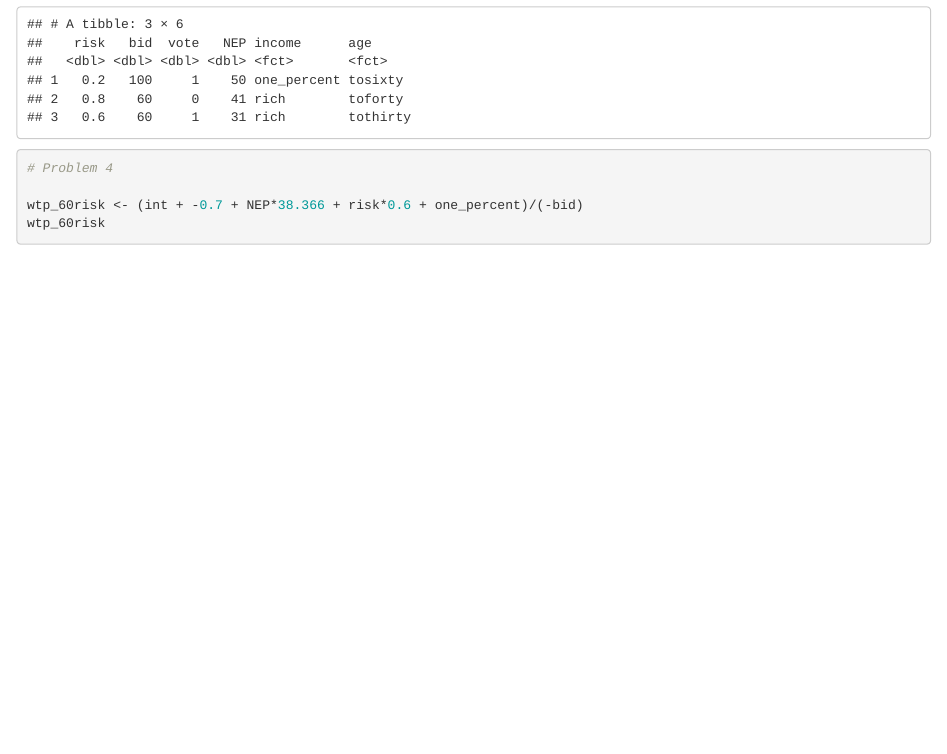
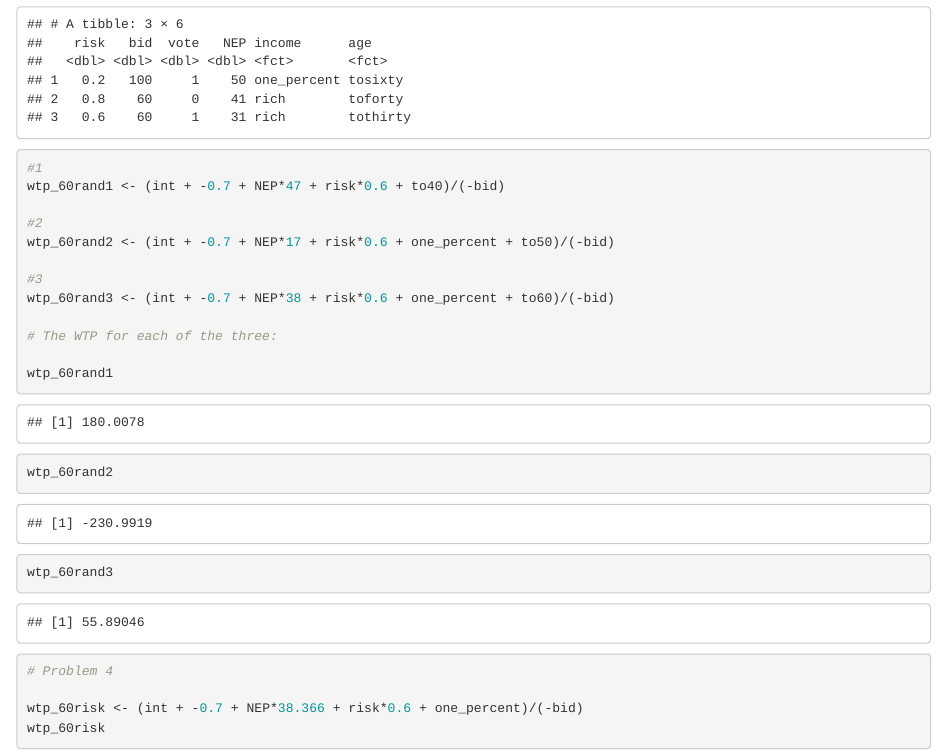
Before and after one commit to nelsongould/204_Assign3, an R Markdown document (Assign3_rmd.Rmd): the page in a window 1100 px wide, from 2280 px down. Rendered offline with R 4.5, knitr and Pandoc, with nearby package versions; code that draws random numbers runs with fixed seeds of ours; some code elsewhere in the file could not run offline.

Commit message:
Calculated WTP for the three random peeps

````diff
--- a/Assign3_rmd.Rmd
+++ b/Assign3_rmd.Rmd
@@ -94,6 +94,20 @@ wtp_onewhale
 three_random_df <- whale_data[sample(nrow(whale_data), 3), ]
 three_random_df
 
+#1
+wtp_60rand1 <- (int + -0.7 + NEP*47 + risk*0.6 + to40)/(-bid)
+
+#2
+wtp_60rand2 <- (int + -0.7 + NEP*17 + risk*0.6 + one_percent + to50)/(-bid)
+
+#3
+wtp_60rand3 <- (int + -0.7 + NEP*38 + risk*0.6 + one_percent + to60)/(-bid)
+
+# The WTP for each of the three:
+
+wtp_60rand1
+wtp_60rand2
+wtp_60rand3
 
 ```
 
````
